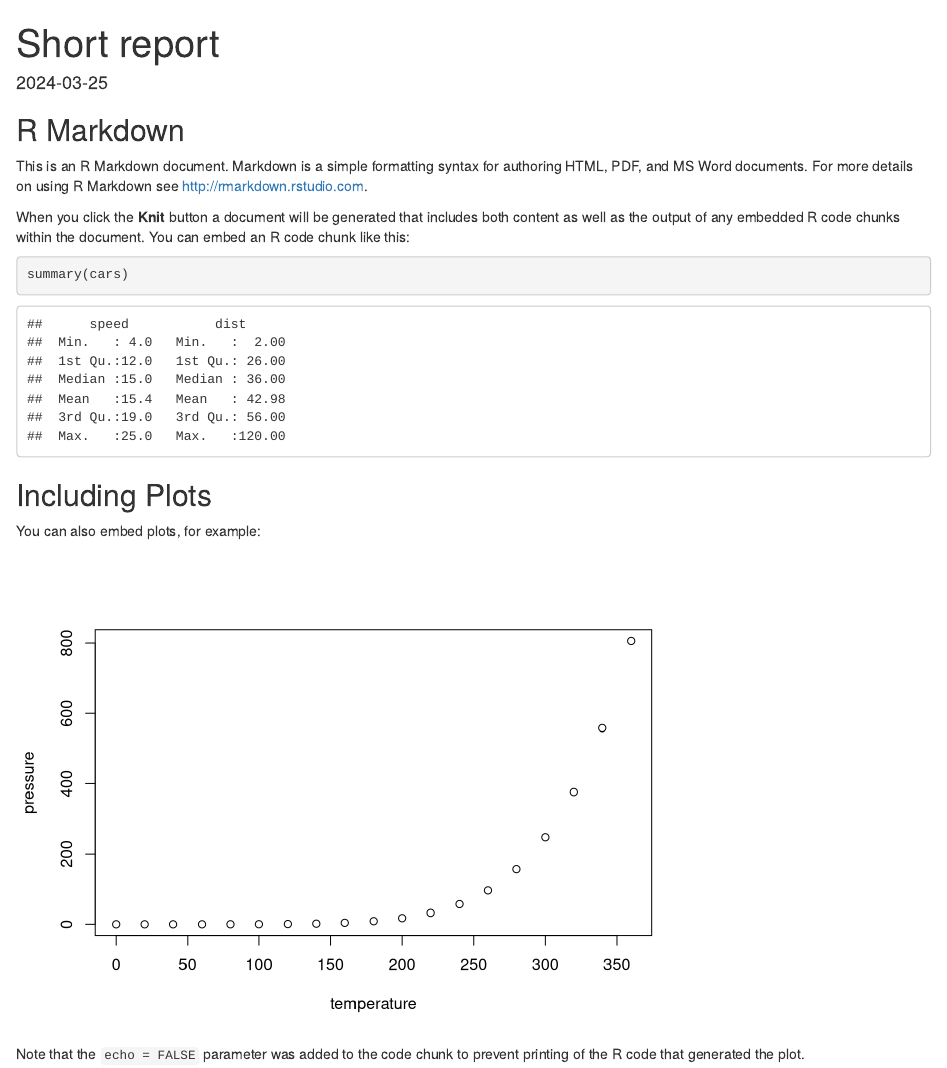
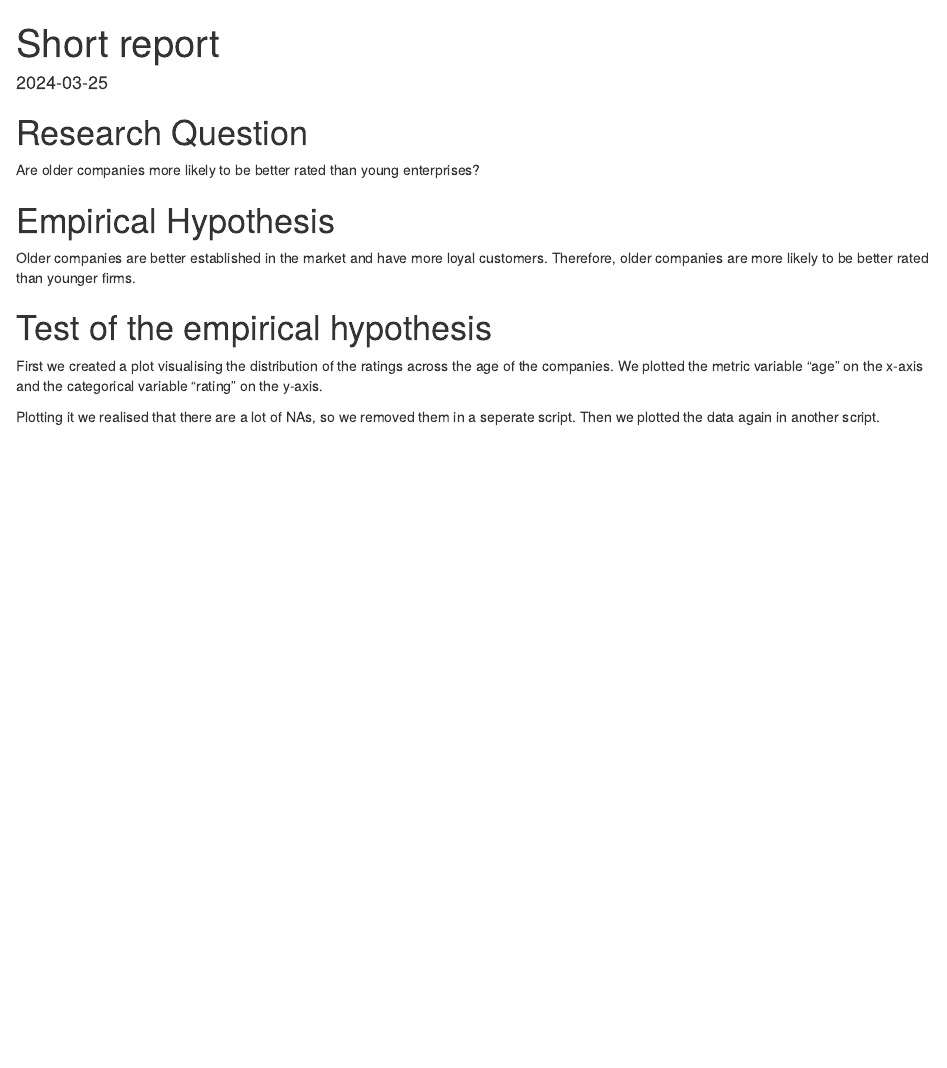
Before and after one commit to UniLuFS2020-ReplicationSeminar/Caroline-Lisa-Nikolina, an R Markdown document (Markdowns/Short Report.Rmd): the page in a window 1100 px wide, from its top. Rendered offline with R 4.5, knitr and Pandoc, with nearby package versions.

Commit message:
documented emoving NAs and plotting

````diff
--- a/Markdowns/Short Report.Rmd
+++ b/Markdowns/Short Report.Rmd
@@ -4,26 +4,17 @@ output: html_document
 date: "2024-03-25"
 ---
 
-```{r setup, include=FALSE}
-knitr::opts_chunk$set(echo = TRUE)
-```
+# Research Question
 
-## R Markdown
+Are older companies more likely to be better rated than young enterprises?
 
-This is an R Markdown document. Markdown is a simple formatting syntax for authoring HTML, PDF, and MS Word documents. For more details on using R Markdown see <http://rmarkdown.rstudio.com>.
+# Empirical Hypothesis
 
-When you click the **Knit** button a document will be generated that includes both content as well as the output of any embedded R code chunks within the document. You can embed an R code chunk like this:
+Older companies are better established in the market and have more loyal customers. Therefore, older companies are more likely to be better rated than younger firms.
 
-```{r cars}
-summary(cars)
-```
+# Test of the empirical hypothesis
 
-## Including Plots
+First we created a plot visualising the distribution of the ratings across the age of the companies.
+We plotted the metric variable "age" on the x-axis and the categorical variable "rating" on the y-axis.
 
-You can also embed plots, for example:
-
-```{r pressure, echo=FALSE}
-plot(pressure)
-```
-
-Note that the `echo = FALSE` parameter was added to the code chunk to prevent printing of the R code that generated the plot.
+Plotting it we realised that there are a lot of NAs, so we removed them in a seperate script. Then we plotted the data again in another script.
````
